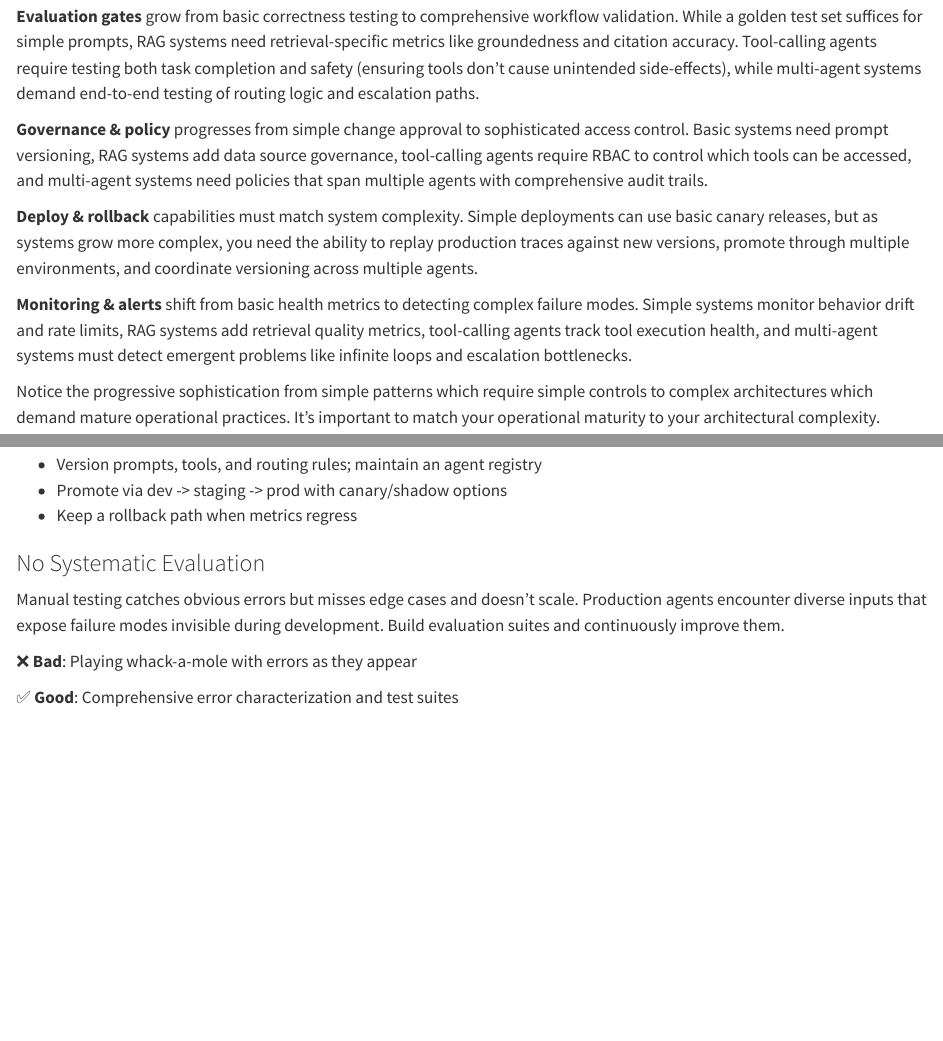
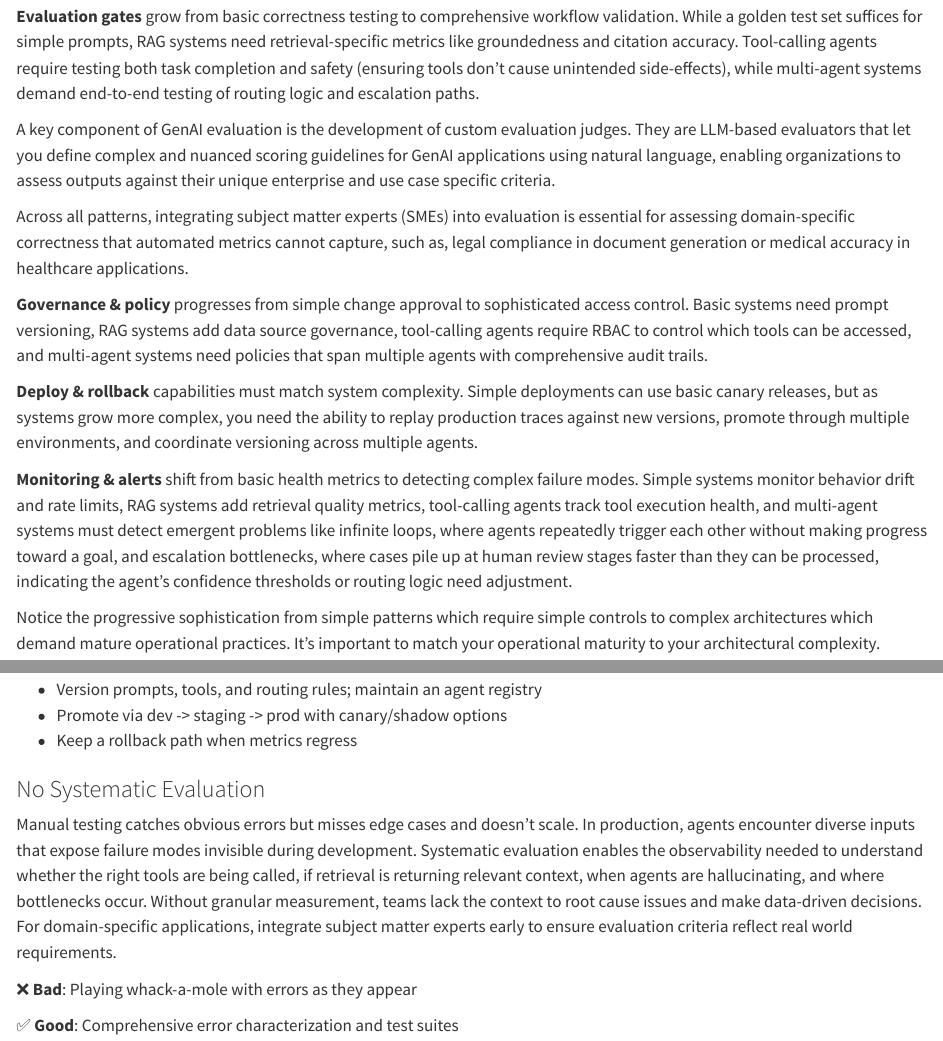
Before and after one commit to dbczumar/ops, a Quarto document (part1/evolving-trends.qmd): the page in a window 1100 px wide, from 2330 px down, and a second part further down, joined at a grey line. Rendered offline with R 4.5, knitr and Pandoc in place of Quarto, with nearby package versions.

Commit message:
incorporated review feedback

```diff
--- a/part1/evolving-trends.qmd
+++ b/part1/evolving-trends.qmd
@@ -65,11 +65,15 @@ As agent architectures grow in complexity, the operational controls required to
 
 **Evaluation gates** grow from basic correctness testing to comprehensive workflow validation. While a golden test set suffices for simple prompts, RAG systems need retrieval-specific metrics like groundedness and citation accuracy. Tool-calling agents require testing both task completion and safety (ensuring tools don't cause unintended side-effects), while multi-agent systems demand end-to-end testing of routing logic and escalation paths.
 
+A key component of GenAI evaluation is the development of custom evaluation judges. They are LLM-based evaluators that let you define complex and nuanced scoring guidelines for GenAI applications using natural language, enabling organizations to assess outputs against their unique enterprise and use case specific criteria.
+
+Across all patterns, integrating subject matter experts (SMEs) into evaluation is essential for assessing domain-specific correctness that automated metrics cannot capture, such as, legal compliance in document generation or medical accuracy in healthcare applications.
+
 **Governance & policy** progresses from simple change approval to sophisticated access control. Basic systems need prompt versioning, RAG systems add data source governance, tool-calling agents require RBAC to control which tools can be accessed, and multi-agent systems need policies that span multiple agents with comprehensive audit trails.
 
 **Deploy & rollback** capabilities must match system complexity. Simple deployments can use basic canary releases, but as systems grow more complex, you need the ability to replay production traces against new versions, promote through multiple environments, and coordinate versioning across multiple agents.
 
-**Monitoring & alerts** shift from basic health metrics to detecting complex failure modes. Simple systems monitor behavior drift and rate limits, RAG systems add retrieval quality metrics, tool-calling agents track tool execution health, and multi-agent systems must detect emergent problems like infinite loops and escalation bottlenecks.
+**Monitoring & alerts** shift from basic health metrics to detecting complex failure modes. Simple systems monitor behavior drift and rate limits, RAG systems add retrieval quality metrics, tool-calling agents track tool execution health, and multi-agent systems must detect emergent problems like infinite loops, where agents repeatedly trigger each other without making progress toward a goal, and escalation bottlenecks, where cases pile up at human review stages faster than they can be processed, indicating the agent's confidence thresholds or routing logic need adjustment.
 
 Notice the progressive sophistication from simple patterns which require simple controls to complex architectures which demand mature operational practices. It's important to match your operational maturity to your architectural complexity.
 
@@ -254,7 +261,7 @@ Agent behavior emerges from the interaction of multiple components—prompts, to
 - Keep a rollback path when metrics regress
 
 ### No Systematic Evaluation
-Manual testing catches obvious errors but misses edge cases and doesn't scale. Production agents encounter diverse inputs that expose failure modes invisible during development. Build evaluation suites and continuously improve them.
+Manual testing catches obvious errors but misses edge cases and doesn't scale. In production, agents encounter diverse inputs that expose failure modes invisible during development. Systematic evaluation enables the observability needed to understand whether the right tools are being called, if retrieval is returning relevant context, when agents are hallucinating, and where bottlenecks occur. Without granular measurement, teams lack the context to root cause issues and make data-driven decisions. For domain-specific applications, integrate subject matter experts early to ensure evaluation criteria reflect real world requirements.
 
 ❌ **Bad**: Playing whack-a-mole with errors as they appear
 
```
Also changed, not shown: part1/evolving-trends.qmd (5 more changed lines).
